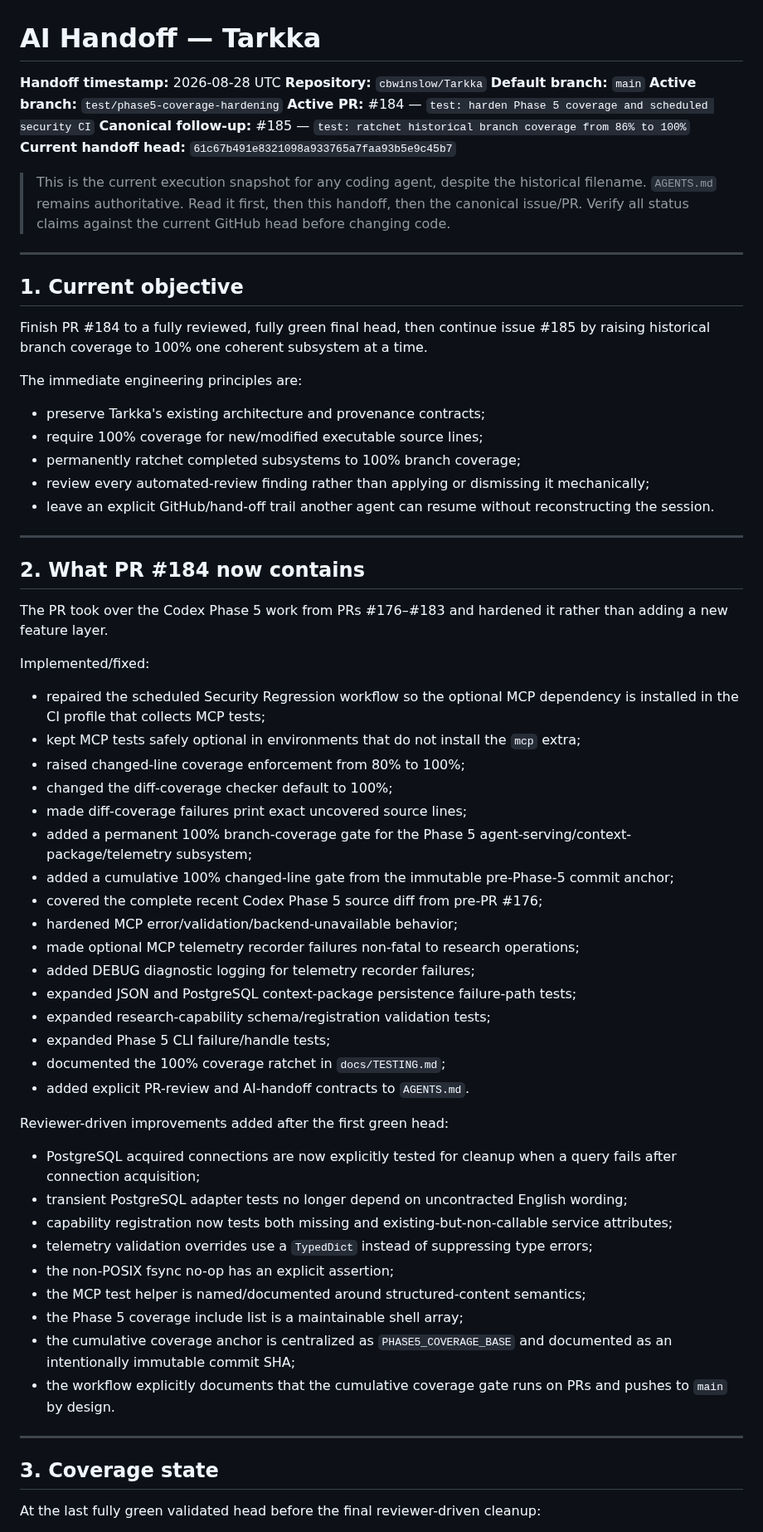
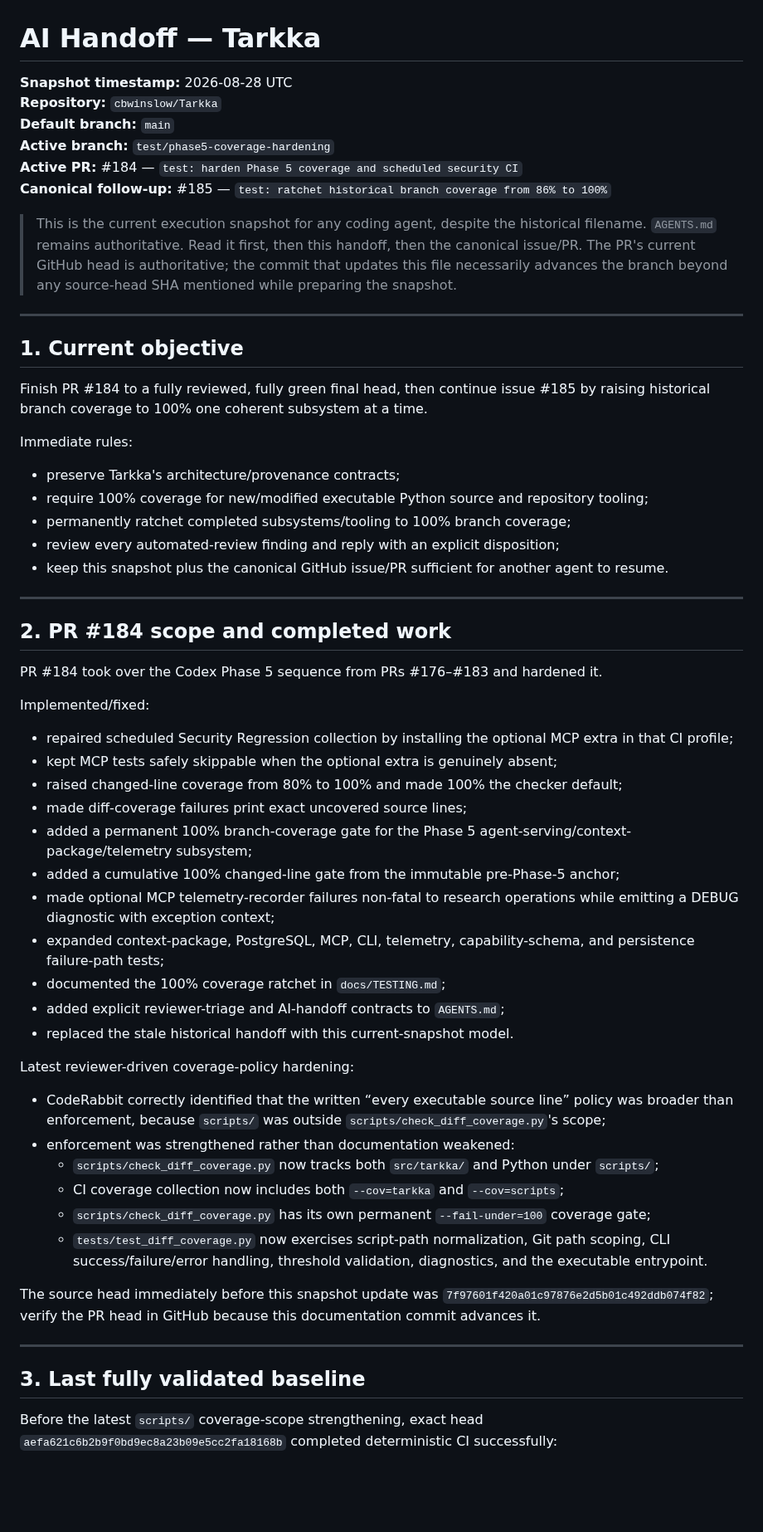
Before and after one commit to cbwinslow/Tarkka, a Markdown page: docs/CODEX_HANDOFF.md, the part around one of its changes. Shown at 83% size. Rendered like a GitHub page; blank space fills up the shorter version.

```diff
--- a/docs/CODEX_HANDOFF.md
+++ b/docs/CODEX_HANDOFF.md
@@ -1,16 +1,16 @@
 # AI Handoff — Tarkka
 
-**Handoff timestamp:** 2026-08-28 UTC
+**Snapshot timestamp:** 2026-08-28 UTC
 **Repository:** `cbwinslow/Tarkka`
 **Default branch:** `main`
 **Active branch:** `test/phase5-coverage-hardening`
 **Active PR:** #184 — `test: harden Phase 5 coverage and scheduled security CI`
 **Canonical follow-up:** #185 — `test: ratchet historical branch coverage from 86% to 100%`
-**Current handoff head:** `61c67b491e8321098a933765a7faa93b5e9c45b7`
 
 > This is the current execution snapshot for any coding agent, despite the historical filename.
 > `AGENTS.md` remains authoritative. Read it first, then this handoff, then the canonical issue/PR.
-> Verify all status claims against the current GitHub head before changing code.
+> The PR's current GitHub head is authoritative; the commit that updates this file necessarily advances
+> the branch beyond any source-head SHA mentioned while preparing the snapshot.
 
 ---
 
@@ -19,60 +19,57 @@
 Finish PR #184 to a fully reviewed, fully green final head, then continue issue #185 by raising
 historical branch coverage to 100% one coherent subsystem at a time.
 
-The immediate engineering principles are:
+Immediate rules:
 
-- preserve Tarkka's existing architecture and provenance contracts;
-- require 100% coverage for new/modified executable source lines;
-- permanently ratchet completed subsystems to 100% branch coverage;
-- review every automated-review finding rather than applying or dismissing it mechanically;
-- leave an explicit GitHub/hand-off trail another agent can resume without reconstructing the session.
+- preserve Tarkka's architecture/provenance contracts;
+- require 100% coverage for new/modified executable Python source and repository tooling;
+- permanently ratchet completed subsystems/tooling to 100% branch coverage;
+- review every automated-review finding and reply with an explicit disposition;
+- keep this snapshot plus the canonical GitHub issue/PR sufficient for another agent to resume.
 
 ---
 
-## 2. What PR #184 now contains
+## 2. PR #184 scope and completed work
 
-The PR took over the Codex Phase 5 work from PRs #176–#183 and hardened it rather than adding a new
-feature layer.
+PR #184 took over the Codex Phase 5 sequence from PRs #176–#183 and hardened it.
 
 Implemented/fixed:
 
-- repaired the scheduled Security Regression workflow so the optional MCP dependency is installed in
-  the CI profile that collects MCP tests;
-- kept MCP tests safely optional in environments that do not install the `mcp` extra;
-- raised changed-line coverage enforcement from 80% to 100%;
-- changed the diff-coverage checker default to 100%;
+- repaired scheduled Security Regression collection by installing the optional MCP extra in that CI
+  profile;
+- kept MCP tests safely skippable when the optional extra is genuinely absent;
+- raised changed-line coverage from 80% to 100% and made 100% the checker default;
 - made diff-coverage failures print exact uncovered source lines;
-- added a permanent 100% branch-coverage gate for the Phase 5 agent-serving/context-package/telemetry
-  subsystem;
-- added a cumulative 100% changed-line gate from the immutable pre-Phase-5 commit anchor;
-- covered the complete recent Codex Phase 5 source diff from pre-PR #176;
-- hardened MCP error/validation/backend-unavailable behavior;
-- made optional MCP telemetry recorder failures non-fatal to research operations;
-- added DEBUG diagnostic logging for telemetry recorder failures;
-- expanded JSON and PostgreSQL context-package persistence failure-path tests;
-- expanded research-capability schema/registration validation tests;
-- expanded Phase 5 CLI failure/handle tests;
+- added a permanent 100% branch-coverage gate for the Phase 5
+  agent-serving/context-package/telemetry subsystem;
+- added a cumulative 100% changed-line gate from the immutable pre-Phase-5 anchor;
+- made optional MCP telemetry-recorder failures non-fatal to research operations while emitting a
+  DEBUG diagnostic with exception context;
+- expanded context-package, PostgreSQL, MCP, CLI, telemetry, capability-schema, and persistence
+  failure-path tests;
 - documented the 100% coverage ratchet in `docs/TESTING.md`;
-- added explicit PR-review and AI-handoff contracts to `AGENTS.md`.
+- added explicit reviewer-triage and AI-handoff contracts to `AGENTS.md`;
+- replaced the stale historical handoff with this current-snapshot model.
 
-Reviewer-driven improvements added after the first green head:
+Latest reviewer-driven coverage-policy hardening:
 
-- PostgreSQL acquired connections are now explicitly tested for cleanup when a query fails after
-  connection acquisition;
-- transient PostgreSQL adapter tests no longer depend on uncontracted English wording;
-- capability registration now tests both missing and existing-but-non-callable service attributes;
-- telemetry validation overrides use a `TypedDict` instead of suppressing type errors;
-- the non-POSIX fsync no-op has an explicit assertion;
-- the MCP test helper is named/documented around structured-content semantics;
-- the Phase 5 coverage include list is a maintainable shell array;
-- the cumulative coverage anchor is centralized as `PHASE5_COVERAGE_BASE` and documented as an
-  intentionally immutable commit SHA;
-- the workflow explicitly documents that the cumulative coverage gate runs on PRs and pushes to
-  `main` by design.
+- CodeRabbit correctly identified that the written “every executable source line” policy was broader
+  than enforcement, because `scripts/` was outside `scripts/check_diff_coverage.py`'s scope;
+- enforcement was strengthened rather than documentation weakened:
+  - `scripts/check_diff_coverage.py` now tracks both `src/tarkka/` and Python under `scripts/`;
+  - CI coverage collection now includes both `--cov=tarkka` and `--cov=scripts`;
+  - `scripts/check_diff_coverage.py` has its own permanent `--fail-under=100` coverage gate;
+  - `tests/test_diff_coverage.py` now exercises script-path normalization, Git path scoping, CLI
+    success/failure/error handling, threshold validation, diagnostics, and the executable entrypoint.
+
+The source head immediately before this snapshot update was
+`7f97601f420a01c97876e2d5b01c492ddb074f82`; verify the PR head in GitHub because this documentation
+commit advances it.
 
 ---
 
-## 3. Coverage state
+## 3. Last fully validated baseline
 
-At the last fully green validated head before the final reviewer-driven cleanup:
+Before the latest `scripts/` coverage-scope strengthening, exact head
+`aefa621c6b2b9f0bd9ec8a23b09e5cc2fa18168b` completed deterministic CI successfully:
 
```
Also changed, not shown: other parts of docs/CODEX_HANDOFF.md (+97 -134 lines).
